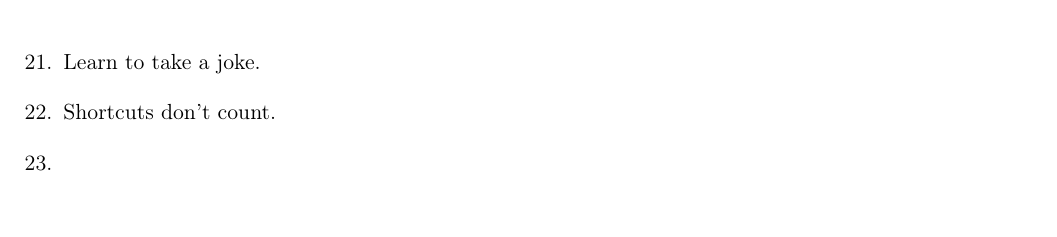
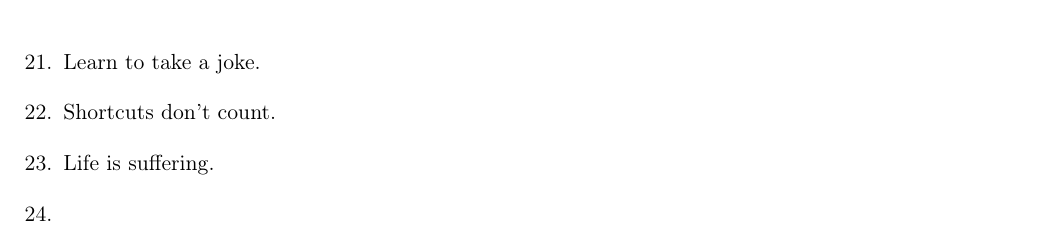
Before and after one commit to wtf-now/.meta, a LaTeX document (philosophy.tex): part of page 2 of 2, cut so that both start at the same text, the shorter picture padded with empty space. Compiled offline with pdfLaTeX.

Commit message:
get over it

```diff
--- a/philosophy.tex
+++ b/philosophy.tex
@@ -70,7 +70,8 @@
 	\item[20.] Don't lie to yourself.
 	\item[21.] Learn to take a joke.
 	\item[22.] Shortcuts don't count.
-	\item[23.]
+	\item[23.] Life is suffering.
+	\item[24.]
 \end{enumerate}
 
 \end{document}
```
